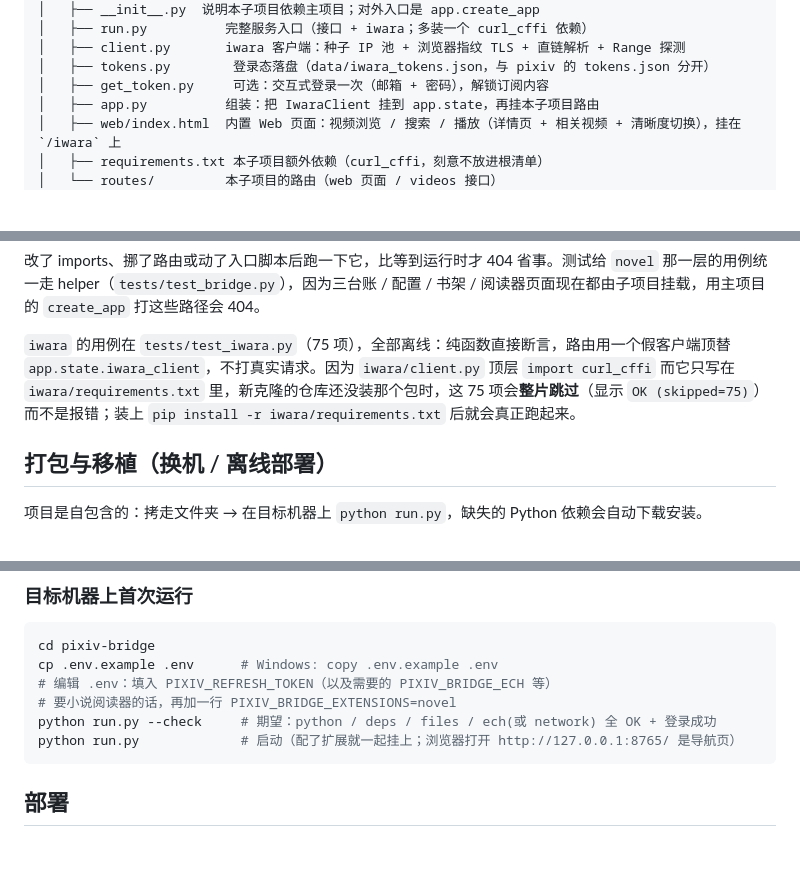
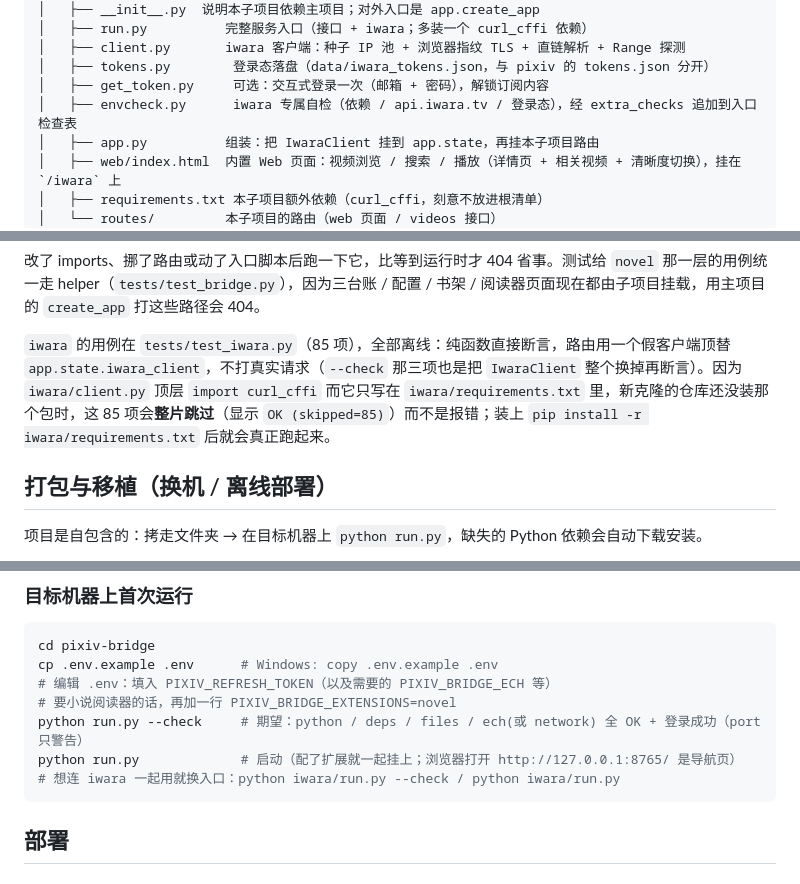
Before and after one commit to H-60656/site-bridge, a Markdown page: README.md, 3 parts joined by grey strips. Drawn GitHub-style; blank space fills up the shorter version.

````diff
--- a/README.md
+++ b/README.md
@@ -266,6 +274,7 @@ pixiv-bridge/
 │   ├── client.py       iwara 客户端：种子 IP 池 + 浏览器指纹 TLS + 直链解析 + Range 探测
 │   ├── tokens.py        登录态落盘（data/iwara_tokens.json，与 pixiv 的 tokens.json 分开）
 │   ├── get_token.py     可选：交互式登录一次（邮箱 + 密码），解锁订阅内容
+│   ├── envcheck.py      iwara 专属自检（依赖 / api.iwara.tv / 登录态），经 extra_checks 追加到入口检查表
 │   ├── app.py          组装：把 IwaraClient 挂到 app.state，再挂本子项目路由
 │   ├── web/index.html  内置 Web 页面：视频浏览 / 搜索 / 播放（详情页 + 相关视频 + 清晰度切换），挂在 `/iwara` 上
 │   ├── requirements.txt 本子项目额外依赖（curl_cffi，刻意不放进根清单）
@@ -691,7 +700,7 @@ python scripts/check_boundary.py           # 拆分边界自检
 
 改了 imports、挪了路由或动了入口脚本后跑一下它，比等到运行时才 404 省事。测试给 `novel` 那一层的用例统一走 helper（`tests/test_bridge.py`），因为三台账 / 配置 / 书架 / 阅读器页面现在都由子项目挂载，用主项目的 `create_app` 打这些路径会 404。
 
-`iwara` 的用例在 `tests/test_iwara.py`（75 项），全部离线：纯函数直接断言，路由用一个假客户端顶替 `app.state.iwara_client`，不打真实请求。因为 `iwara/client.py` 顶层 `import curl_cffi` 而它只写在 `iwara/requirements.txt` 里，新克隆的仓库还没装那个包时，这 75 项会**整片跳过**（显示 `OK (skipped=75)`）而不是报错；装上 `pip install -r iwara/requirements.txt` 后就会真正跑起来。
+`iwara` 的用例在 `tests/test_iwara.py`（85 项），全部离线：纯函数直接断言，路由用一个假客户端顶替 `app.state.iwara_client`，不打真实请求（`--check` 那三项也是把 `IwaraClient` 整个换掉再断言）。因为 `iwara/client.py` 顶层 `import curl_cffi` 而它只写在 `iwara/requirements.txt` 里，新克隆的仓库还没装那个包时，这 85 项会**整片跳过**（显示 `OK (skipped=85)`）而不是报错；装上 `pip install -r iwara/requirements.txt` 后就会真正跑起来。
 
 ## 打包与移植（换机 / 离线部署）
 
@@ -816,8 +825,9 @@ cd pixiv-bridge
 cp .env.example .env      # Windows: copy .env.example .env
 # 编辑 .env：填入 PIXIV_REFRESH_TOKEN（以及需要的 PIXIV_BRIDGE_ECH 等）
 # 要小说阅读器的话，再加一行 PIXIV_BRIDGE_EXTENSIONS=novel
-python run.py --check     # 期望：python / deps / files / ech(或 network) 全 OK + 登录成功
+python run.py --check     # 期望：python / deps / files / ech(或 network) 全 OK + 登录成功（port 只警告）
 python run.py             # 启动（配了扩展就一起挂上；浏览器打开 http://127.0.0.1:8765/ 是导航页）
+# 想连 iwara 一起用就换入口：python iwara/run.py --check / python iwara/run.py
 ```
 
 ## 部署
````
Also changed, not shown: other parts of README.md (+15 -7 lines), DIRECT.md (+1 -1 lines), INSTALL.md (+2 -1 lines).
